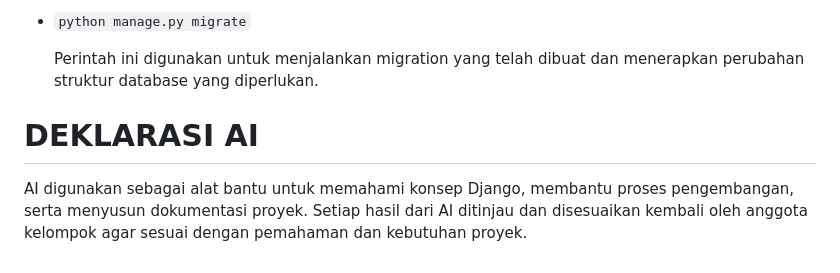
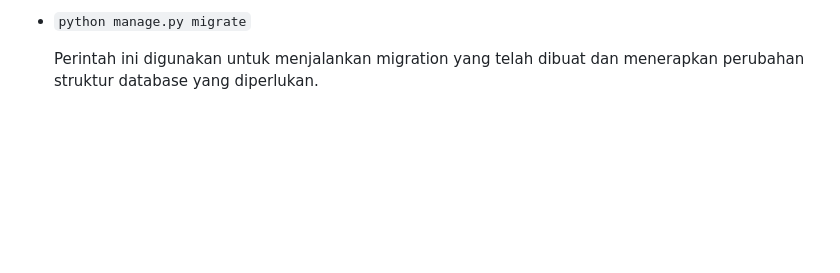
Before and after one commit to deepanooo/myportofolioo, a Markdown page: README.md, the part around the change. GitHub-like rendering; blank space fills up the shorter version.

```diff
--- a/README.md
+++ b/README.md
@@ -79,7 +79,3 @@ fungsi yang berbeda.
 
   Perintah ini digunakan untuk menjalankan migration yang telah dibuat
   dan menerapkan perubahan struktur database yang diperlukan.
-
-# DEKLARASI AI
-
-AI digunakan sebagai alat bantu untuk memahami konsep Django, membantu proses pengembangan, serta menyusun dokumentasi proyek. Setiap hasil dari AI ditinjau dan disesuaikan kembali oleh anggota kelompok agar sesuai dengan pemahaman dan kebutuhan proyek.
```
